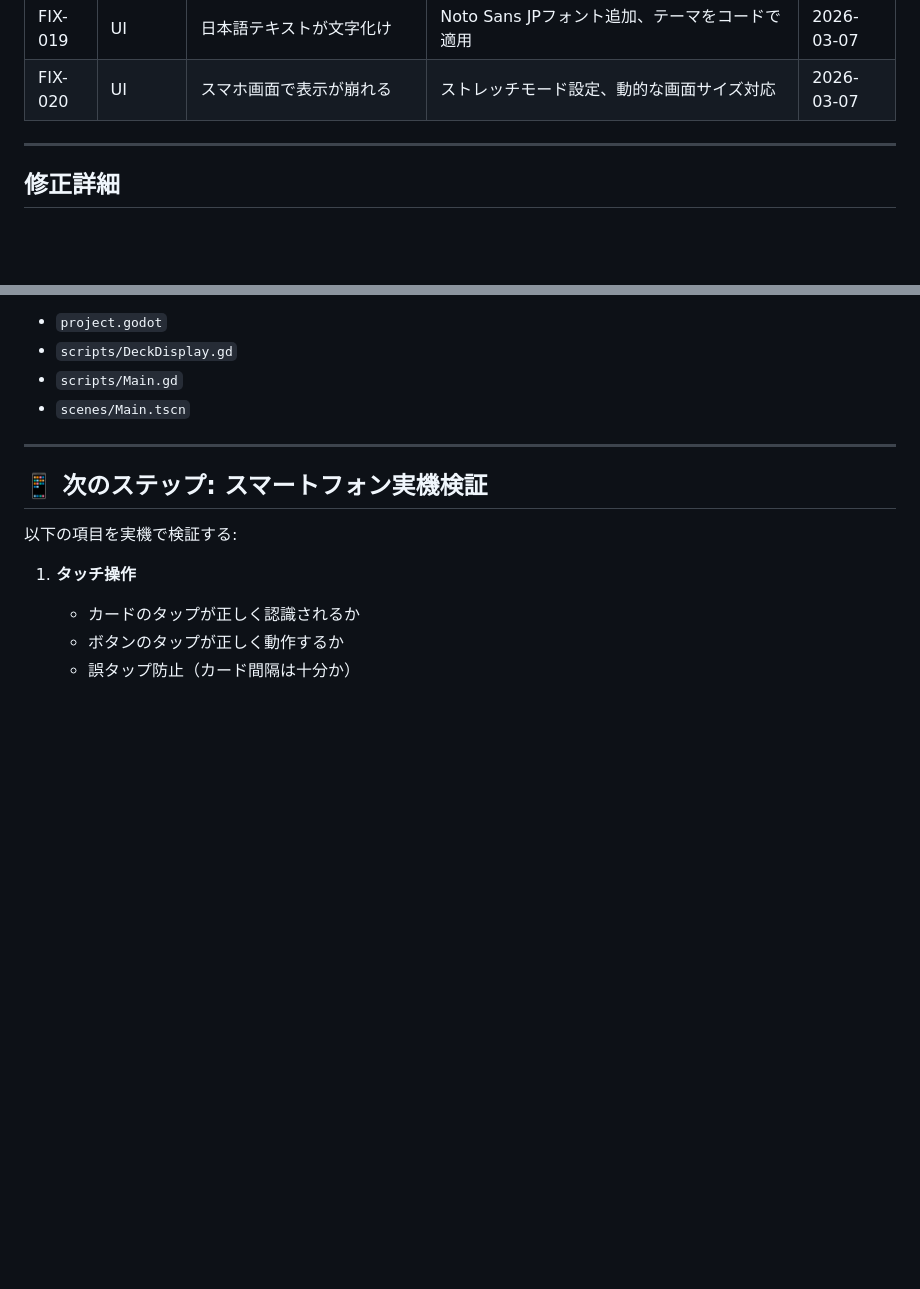
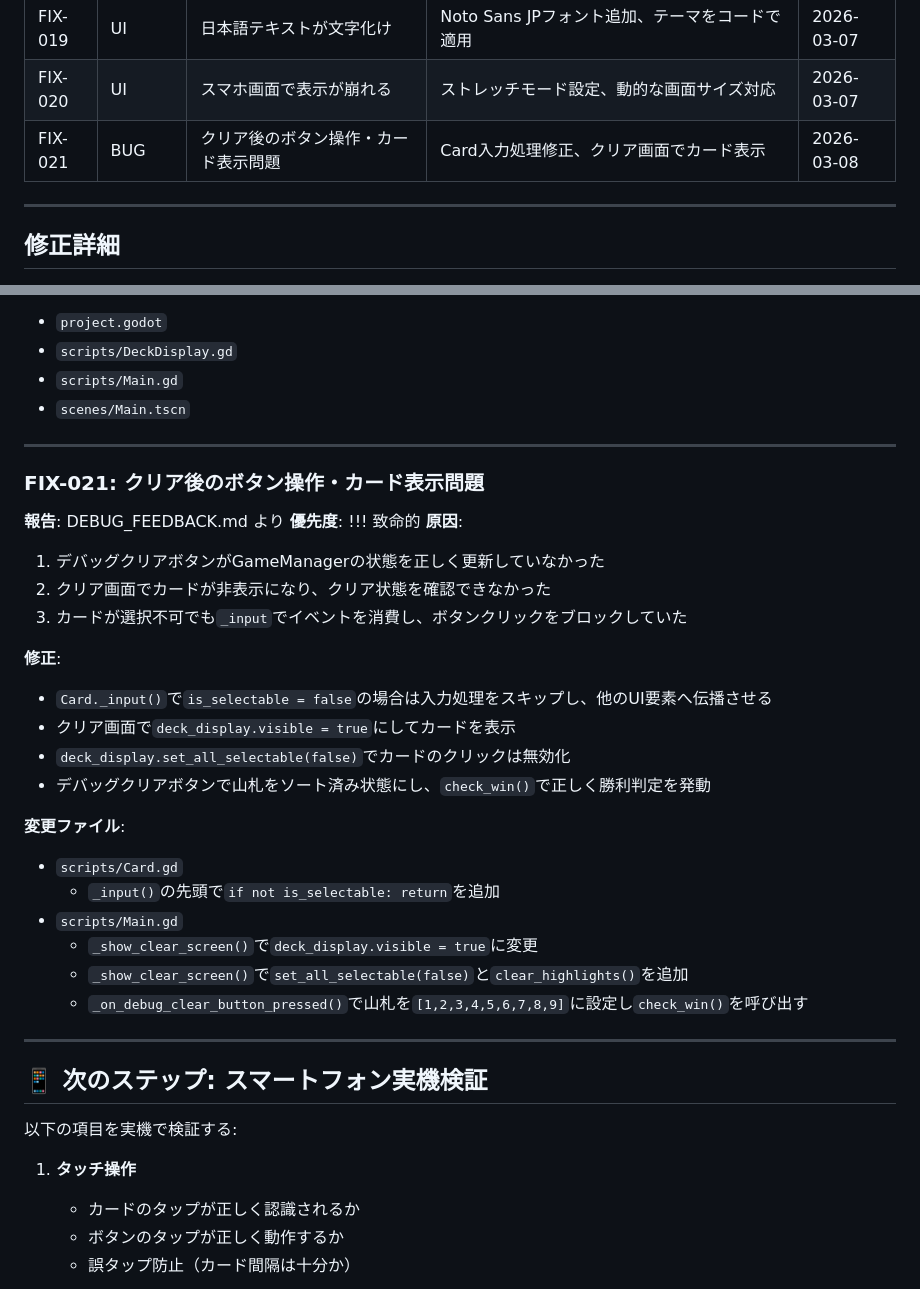
Before and after one commit to blackpiggybankgames/nine-card-sort, a Markdown page: docs/FIX_LOG.md, 2 parts joined by grey strips. Drawn GitHub-style; blank space fills up the shorter version.

Commit message:
docs: FIX_LOG.mdにFIX-021を追加
クリア後のボタン操作とカード表示問題の修正内容を記録

🤖 Generated with [Claude Code](https://claude.com/claude-code)

Co-Authored-By: Claude Opus 4.5 <noreply@anthropic.com>

```diff
--- a/docs/FIX_LOG.md
+++ b/docs/FIX_LOG.md
@@ -44,6 +44,7 @@
 | FIX-018 | DEPLOY | GitHub ActionsでWebエクスポートが失敗 | icon.svg追加、export_path設定、use_preset_export_path有効化 | 2026-03-07 |
 | FIX-019 | UI | 日本語テキストが文字化け | Noto Sans JPフォント追加、テーマをコードで適用 | 2026-03-07 |
 | FIX-020 | UI | スマホ画面で表示が崩れる | ストレッチモード設定、動的な画面サイズ対応 | 2026-03-07 |
+| FIX-021 | BUG | クリア後のボタン操作・カード表示問題 | Card入力処理修正、クリア画面でカード表示 | 2026-03-08 |
 
 ---
 
@@ -399,6 +400,31 @@
 
 ---
 
+### FIX-021: クリア後のボタン操作・カード表示問題
+
+**報告**: DEBUG_FEEDBACK.md より
+**優先度**: !!! 致命的
+**原因**:
+1. デバッグクリアボタンがGameManagerの状態を正しく更新していなかった
+2. クリア画面でカードが非表示になり、クリア状態を確認できなかった
+3. カードが選択不可でも`_input`でイベントを消費し、ボタンクリックをブロックしていた
+
+**修正**:
+- `Card._input()`で`is_selectable = false`の場合は入力処理をスキップし、他のUI要素へ伝播させる
+- クリア画面で`deck_display.visible = true`にしてカードを表示
+- `deck_display.set_all_selectable(false)`でカードのクリックは無効化
+- デバッグクリアボタンで山札をソート済み状態にし、`check_win()`で正しく勝利判定を発動
+
+**変更ファイル**:
+- `scripts/Card.gd`
+  - `_input()`の先頭で`if not is_selectable: return`を追加
+- `scripts/Main.gd`
+  - `_show_clear_screen()`で`deck_display.visible = true`に変更
+  - `_show_clear_screen()`で`set_all_selectable(false)`と`clear_highlights()`を追加
+  - `_on_debug_clear_button_pressed()`で山札を`[1,2,3,4,5,6,7,8,9]`に設定し`check_win()`を呼び出す
+
+---
+
 ## 📱 次のステップ: スマートフォン実機検証
 
 以下の項目を実機で検証する:
```
Also changed, not shown: other parts of docs/FIX_LOG.md (+1 -1 lines).
